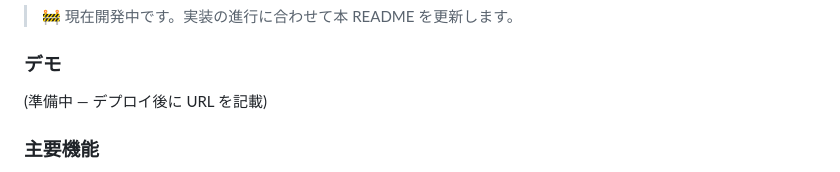
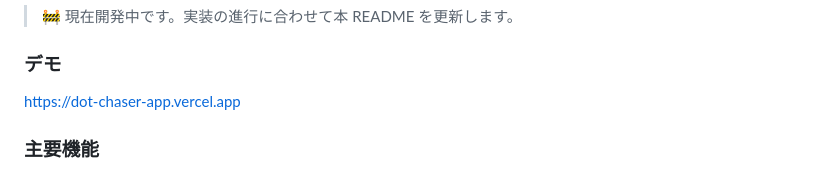
Before and after one commit to keijumasukawa/dot-chaser, a Markdown page: README.ja.md, the part around the change. GitHub-like rendering.

```diff
--- a/README.ja.md
+++ b/README.ja.md
@@ -12,7 +12,7 @@
 
 ### デモ
 
-(準備中 — デプロイ後に URL を記載)
+https://dot-chaser-app.vercel.app
 
 ### 主要機能
 
```
Also changed, not shown: README.md (+1 -1 lines).
